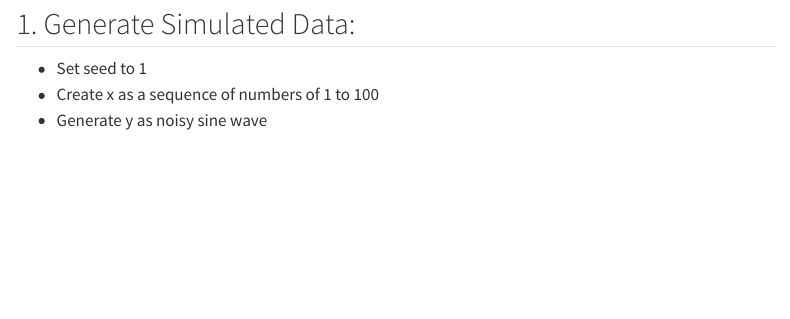
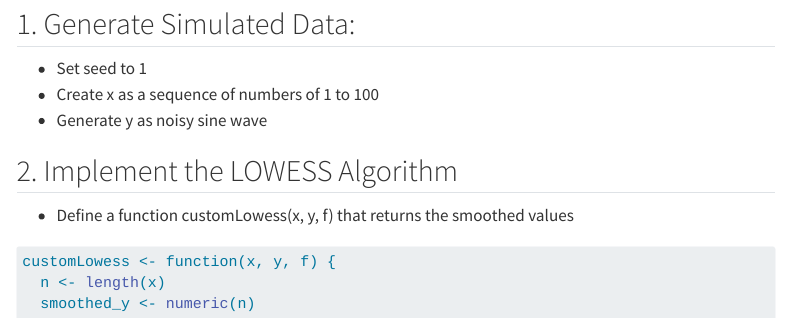
Before and after one commit to Dongook/First-peer-reviewed-hand-in, a Quarto document (prac2.qmd): the page in a window 1100 px wide, from 80 px down. Rendered offline with R 4.5, knitr and Pandoc in place of Quarto, with nearby package versions; the code chunks are not run, so their results and figures are left out; menus at the side of the page are left out.

Commit message:
Vector for smoothed values

````diff
--- a/prac2.qmd
+++ b/prac2.qmd
@@ -14,3 +14,12 @@ set.seed(1)
 x <- 1:100
 y <- sin(x / 10) + rnorm(100, sd = 0.2)
 ```
+
+## 2. Implement the LOWESS Algorithm
+
+- Define a function customLowess(x, y, f) that returns the smoothed values
+
+```{r}
+customLowess <- function(x, y, f) {
+  n <- length(x)
+  smoothed_y <- numeric(n)
````
